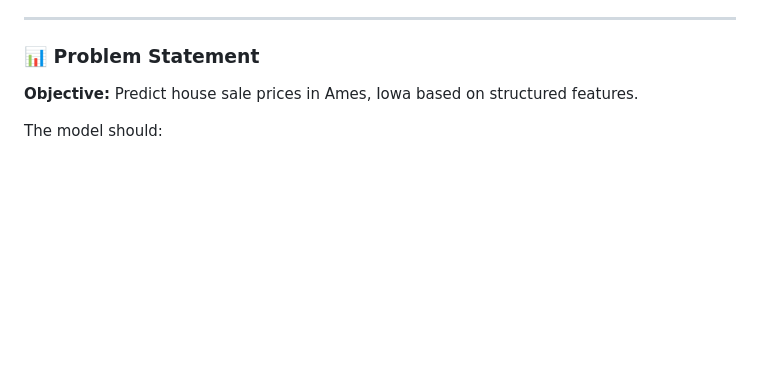
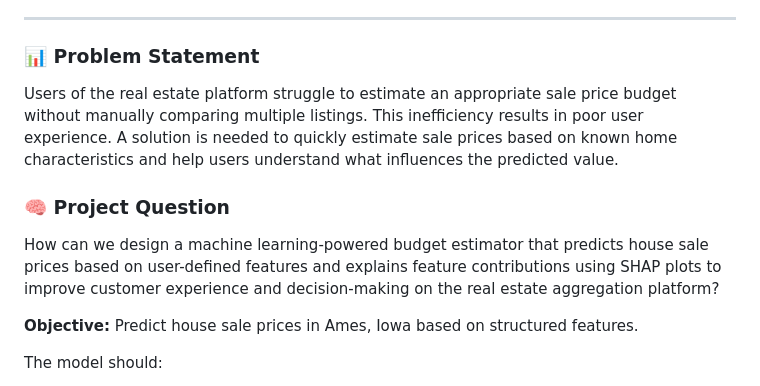
Before and after one commit to Pauladen/DSA-Paul_Kehinde_Adenigba, a Markdown page: README.md, the part around the change. Drawn GitHub-style; blank space fills up the shorter version.

```diff
--- a/README.md
+++ b/README.md
@@ -17,6 +17,11 @@ DSA AI/ML Final Project: Design and Deployment of an AI-Powered Predictive Syste
 ---
 
 ### 📊 Problem Statement
+Users of the real estate platform struggle to estimate an appropriate sale price budget without manually comparing multiple listings. This inefficiency results in poor user experience. A solution is needed to quickly estimate sale prices based on known home characteristics and help users understand what influences the predicted value.
+
+### 🧠 Project Question
+How can we design a machine learning-powered budget estimator that predicts house sale prices based on user-defined features and explains feature contributions using SHAP plots to improve customer experience and decision-making on the real estate aggregation platform?
+
 **Objective:** Predict house sale prices in Ames, Iowa based on structured features.
 
 The model should:
```
